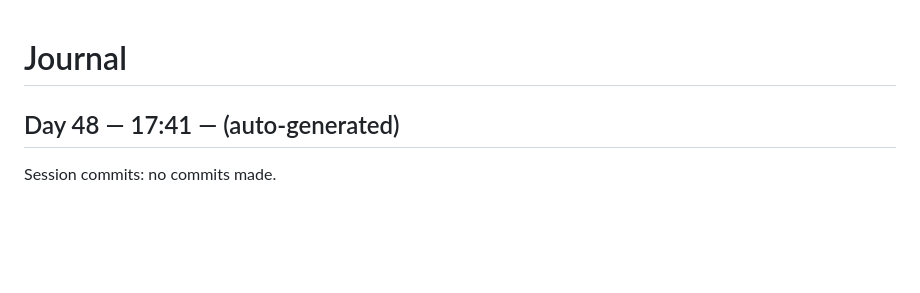
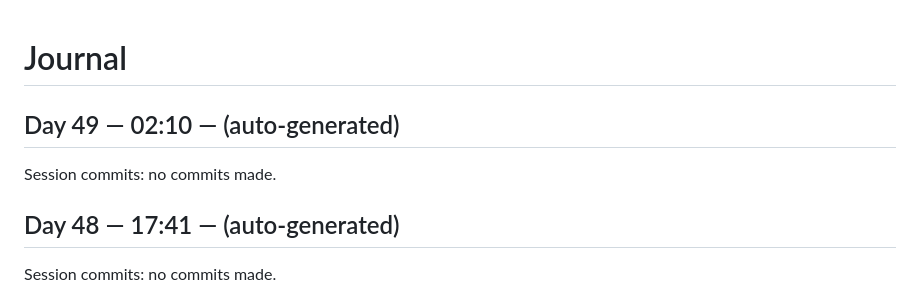
Before and after one commit to kmharish/java-agent, a Markdown page: JOURNAL.md, the part around the change. GitHub-like rendering; blank space fills up the shorter version.

Commit message:
Day 49 (02:10): journal entry

```diff
--- a/JOURNAL.md
+++ b/JOURNAL.md
@@ -1,4 +1,9 @@
 # Journal
+
+## Day 49 — 02:10 — (auto-generated)
+
+Session commits: no commits made.
+
 
 ## Day 48 — 17:41 — (auto-generated)
 
```
